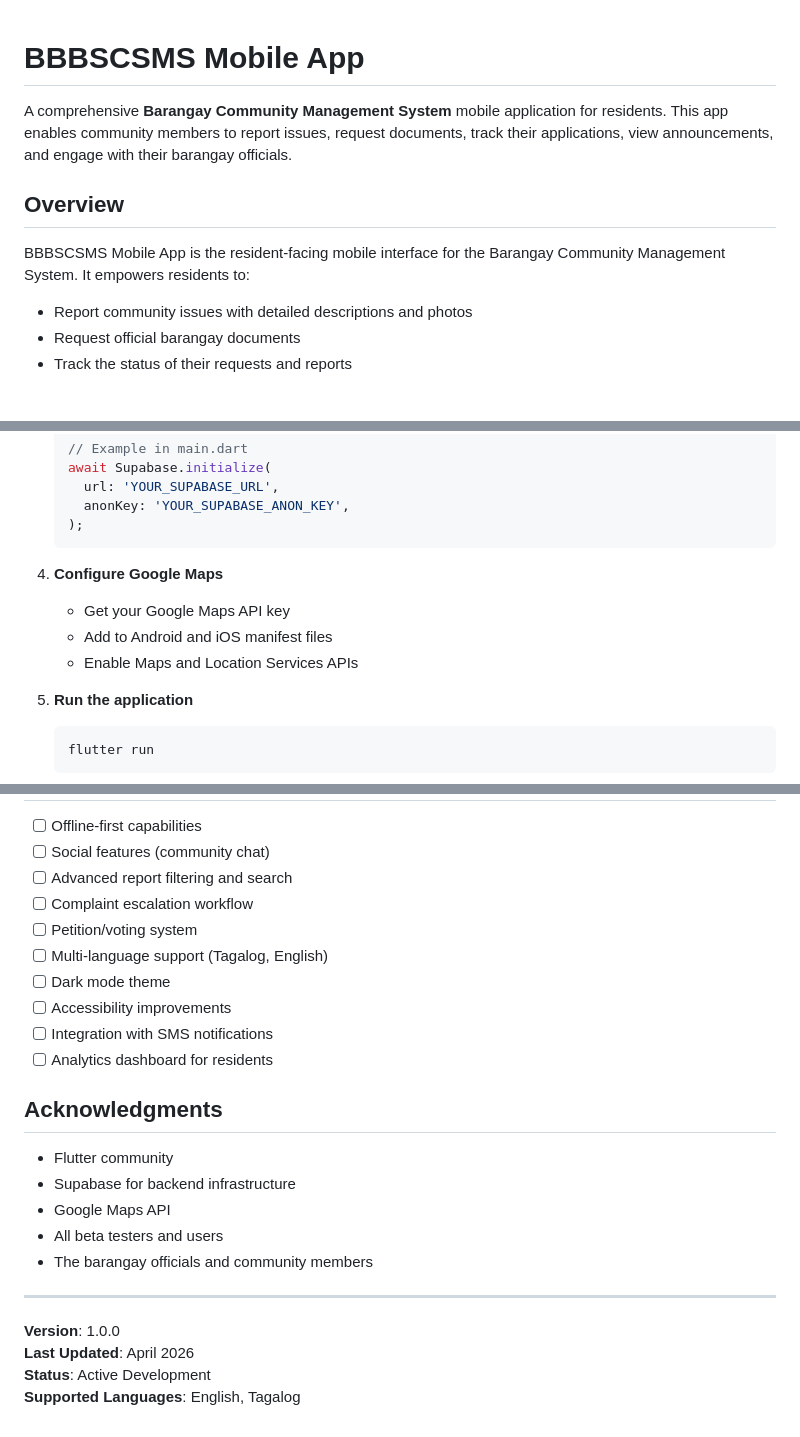
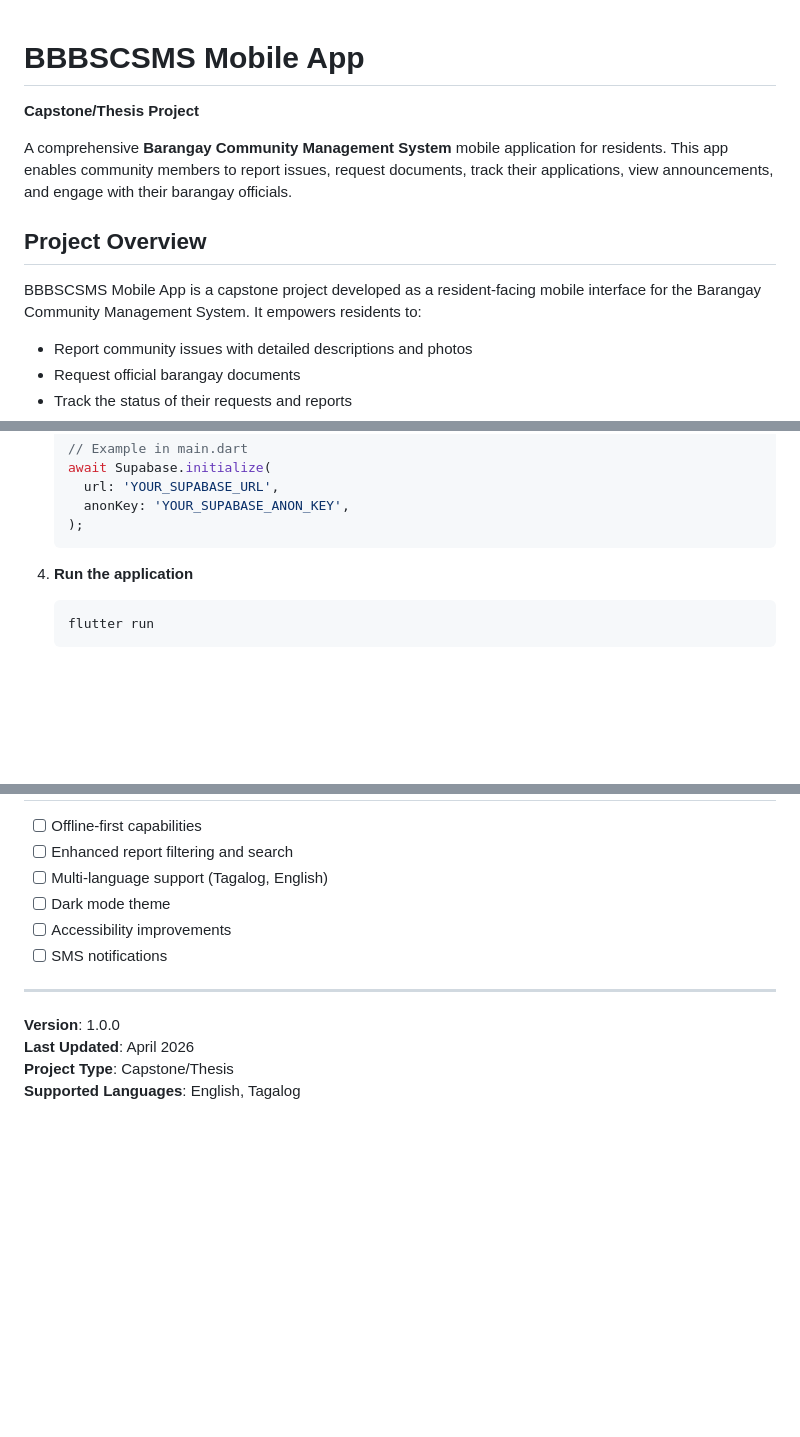
Before and after one commit to Shaard1/BBBSCSMS-mobile-app, a Markdown page: README.md, 3 parts joined by grey strips. Rendered like a GitHub page; blank space fills up the shorter version.

````diff
--- a/README.md
+++ b/README.md
@@ -1,10 +1,12 @@
 # BBBSCSMS Mobile App
+
+**Capstone/Thesis Project**
 
 A comprehensive **Barangay Community Management System** mobile application for residents. This app enables community members to report issues, request documents, track their applications, view announcements, and engage with their barangay officials.
 
-## Overview
+## Project Overview
 
-BBBSCSMS Mobile App is the resident-facing mobile interface for the Barangay Community Management System. It empowers residents to:
+BBBSCSMS Mobile App is a capstone project developed as a resident-facing mobile interface for the Barangay Community Management System. It empowers residents to:
 - Report community issues with detailed descriptions and photos
 - Request official barangay documents
 - Track the status of their requests and reports
@@ -156,10 +157,6 @@ lib/
    );
    ```
 
-4. **Configure Google Maps**
-   - Get your Google Maps API key
-   - Add to Android and iOS manifest files
-   - Enable Maps and Location Services APIs
 
 5. **Run the application**
    ```bash
@@ -339,26 +293,14 @@ For support and inquiries:
 
 - [ ] Offline-first capabilities
-- [ ] Social features (community chat)
-- [ ] Advanced report filtering and search
-- [ ] Complaint escalation workflow
-- [ ] Petition/voting system
+- [ ] Enhanced report filtering and search
 - [ ] Multi-language support (Tagalog, English)
 - [ ] Dark mode theme
 - [ ] Accessibility improvements
-- [ ] Integration with SMS notifications
-- [ ] Analytics dashboard for residents
-
-## Acknowledgments
-
-- Flutter community
-- Supabase for backend infrastructure
-- Google Maps API
-- All beta testers and users
-- The barangay officials and community members
+- [ ] SMS notifications
 
 ---
 
 **Version**: 1.0.0
 **Last Updated**: April 2026
-**Status**: Active Development
+**Project Type**: Capstone/Thesis
 **Supported Languages**: English, Tagalog
````
Also changed, not shown: other parts of README.md (+3 -47 lines).
